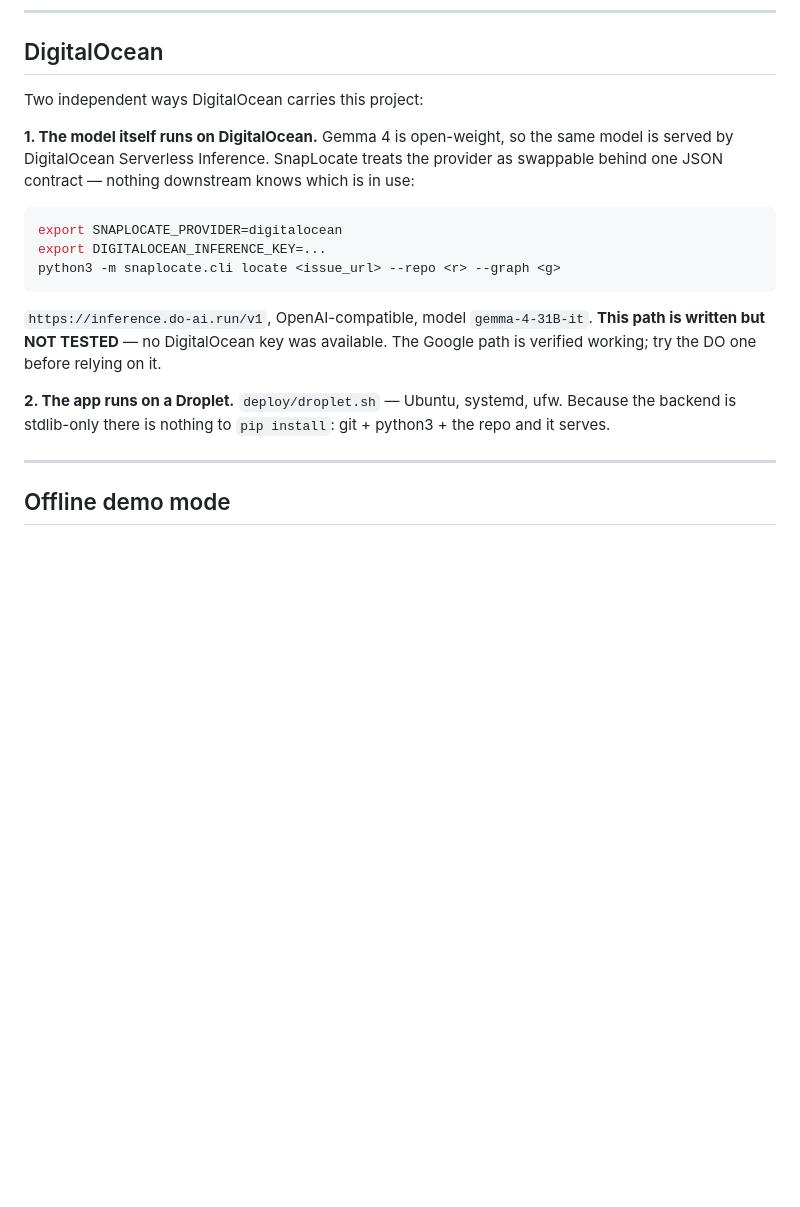
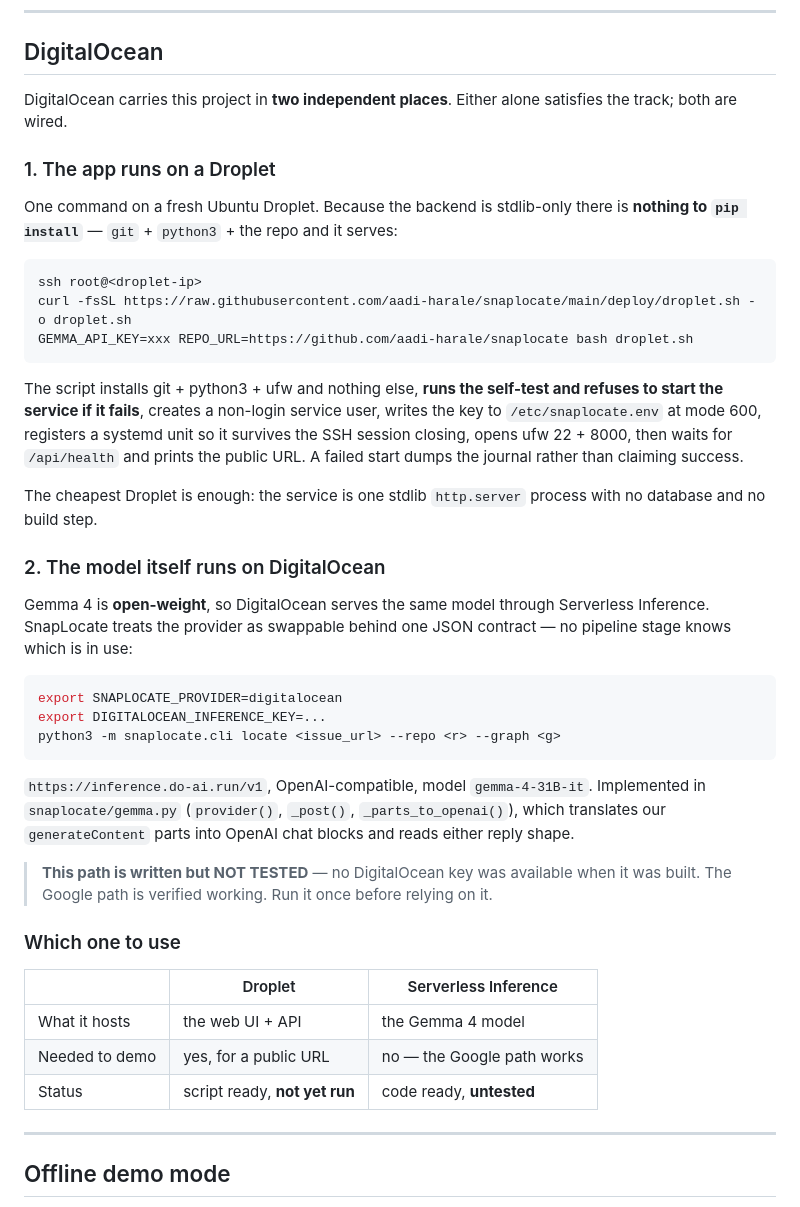
Before and after one commit to aadi-harale/snaplocate, a Markdown page: README.md, the part around the change. Drawn GitHub-style; blank space fills up the shorter version.

Commit message:
README: make both DigitalOcean integration points explicit
Separates the two independent uses -- the Droplet hosting the app, and
DigitalOcean Serverless Inference hosting the open-weight Gemma 4 model --
with a one-command deploy that now points at the real repo URL, and an
explicit table of what each one is for and its current status.

Keeps saying plainly that the Serverless Inference path is untested.

````diff
--- a/README.md
+++ b/README.md
@@ -260,12 +260,36 @@ happened to work.
 
 ## DigitalOcean
 
-Two independent ways DigitalOcean carries this project:
+DigitalOcean carries this project in **two independent places**. Either alone
+satisfies the track; both are wired.
 
-**1. The model itself runs on DigitalOcean.** Gemma 4 is open-weight, so the
-same model is served by DigitalOcean Serverless Inference. SnapLocate treats
-the provider as swappable behind one JSON contract — nothing downstream knows
-which is in use:
+### 1. The app runs on a Droplet
+
+One command on a fresh Ubuntu Droplet. Because the backend is stdlib-only
+there is **nothing to `pip install`** — `git` + `python3` + the repo and it
+serves:
+
+```bash
+ssh root@<droplet-ip>
+curl -fsSL https://raw.githubusercontent.com/aadi-harale/snaplocate/main/deploy/droplet.sh -o droplet.sh
+GEMMA_API_KEY=xxx REPO_URL=https://github.com/aadi-harale/snaplocate bash droplet.sh
+```
+
+The script installs git + python3 + ufw and nothing else, **runs the self-test
+and refuses to start the service if it fails**, creates a non-login service
+user, writes the key to `/etc/snaplocate.env` at mode 600, registers a systemd
+unit so it survives the SSH session closing, opens ufw 22 + 8000, then waits
+for `/api/health` and prints the public URL. A failed start dumps the journal
+rather than claiming success.
+
+The cheapest Droplet is enough: the service is one stdlib `http.server`
+process with no database and no build step.
+
+### 2. The model itself runs on DigitalOcean
+
+Gemma 4 is **open-weight**, so DigitalOcean serves the same model through
+Serverless Inference. SnapLocate treats the provider as swappable behind one
+JSON contract — no pipeline stage knows which is in use:
 
 ```bash
 export SNAPLOCATE_PROVIDER=digitalocean
@@ -274,12 +298,21 @@ python3 -m snaplocate.cli locate <issue_url> --repo <r> --graph <g>
 ```
 
 `https://inference.do-ai.run/v1`, OpenAI-compatible, model `gemma-4-31B-it`.
-**This path is written but NOT TESTED** — no DigitalOcean key was available.
-The Google path is verified working; try the DO one before relying on it.
+Implemented in `snaplocate/gemma.py` (`provider()`, `_post()`,
+`_parts_to_openai()`), which translates our `generateContent` parts into
+OpenAI chat blocks and reads either reply shape.
 
-**2. The app runs on a Droplet.** `deploy/droplet.sh` — Ubuntu, systemd, ufw.
-Because the backend is stdlib-only there is nothing to `pip install`: git +
-python3 + the repo and it serves.
+> **This path is written but NOT TESTED** — no DigitalOcean key was available
+> when it was built. The Google path is verified working. Run it once before
+> relying on it.
+
+### Which one to use
+
+| | Droplet | Serverless Inference |
+|---|---|---|
+| What it hosts | the web UI + API | the Gemma 4 model |
+| Needed to demo | yes, for a public URL | no — the Google path works |
+| Status | script ready, **not yet run** | code ready, **untested** |
 
 ---
 
````
